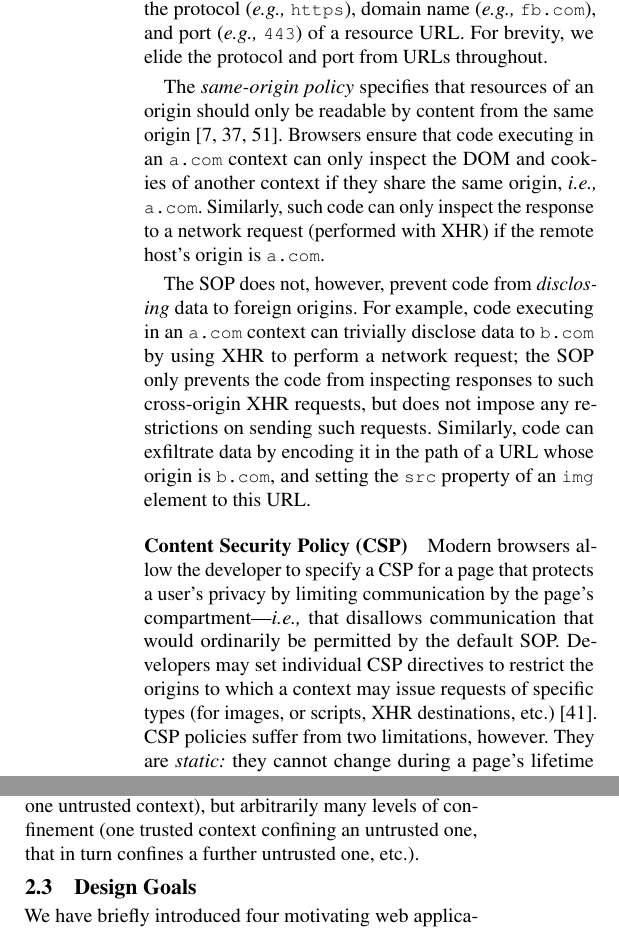
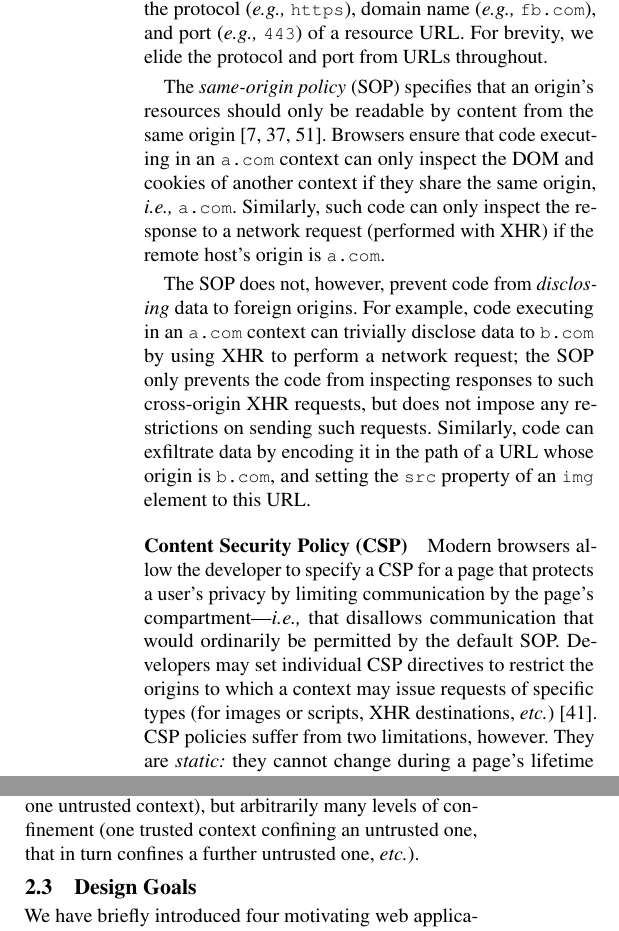
Before and after one commit to deian/nsdi2014, a LaTeX paper (main.ltx, which reads motiv-examples.tex): two parts of the columns of pages 3 and 5 of 18, joined at a grey line, cut so that both start at the same text. Compiled offline with pdfLaTeX.

Commit message:
italicize etc.

```diff
--- a/motiv-examples.tex
+++ b/motiv-examples.tex
@@ -69,14 +69,14 @@ An origin is a source of authority encoded by the protocol (\emph{e.g.,}
 of a resource URL. For brevity, we elide the protocol and
 port from URLs throughout.
 
-The {\em same-origin policy} specifies that resources of an
-origin should only be readable by content from the same
+The {\em same-origin policy} (SOP) specifies that an origin's
+resources should only be readable by content from the same
 origin~\cite{rfc6454, googlehandbook, VanKesteren2012}.  Browsers
 ensure that code executing in an \https{a.com} context can only
 inspect the DOM and cookies of another context if they share the same
- origin, \emph{i.e.,} \https{a.com}. Similarly, such code can only inspect
-the response to a network request (performed with XHR) if the remote
-host's origin is \https{a.com}.
+origin, \emph{i.e.,} \https{a.com}. Similarly, such code can only
+inspect the response to a network request (performed with XHR) if the
+remote host's origin is \https{a.com}.
 %
 %% In general, the SOP isolates code in one page from accessing client-
 %% and server-side data associated with another origin.
@@ -95,10 +95,11 @@ of an \js|img| element to this URL.
 
 Modern browsers allow the developer to specify a CSP for a page that
 protects a user's privacy by limiting communication by the page's
-compartment---\emph{i.e.,} that disallows communication that would ordinarily
-be permitted by the default SOP.  Developers may set individual CSP
-directives to restrict the origins to which a context may issue
-requests of specific types (for images, or scripts, XHR destinations,
-etc.)~\cite{csp}. CSP policies suffer from two limitations,
-however. They are {\em static:} they cannot change during a page's
-lifetime (\emph{e.g.,} a page may not drop the privilege to communicate with
+compartment---\emph{i.e.,} that disallows communication that would
+ordinarily be permitted by the default SOP.  Developers may set
+individual CSP directives to restrict the origins to which a context
+may issue requests of specific types (for images or scripts, XHR
+destinations, \emph{etc.})~\cite{csp}. CSP policies suffer from two
+limitations, however. They are {\em static:} they cannot change during
+a page's lifetime (\emph{e.g.,} a page may not drop the privilege to
+communicate with untrusted origins before reading potentially
@@ -433,7 +434,7 @@ confining untrusted code should allow not only a single level of
 confinement (one trusted context confining one untrusted context), but
 arbitrarily many levels of confinement (one trusted context confining
 an untrusted one, that in turn confines a further untrusted one,
-etc.).
+\emph{etc.}).
 
 %% describe trusted compartment between page w/JQuery and network as
 %% firewall---its job is to deny network requests to origins other
```
Also changed, not shown: motiv-examples.tex (14 more changed lines).
